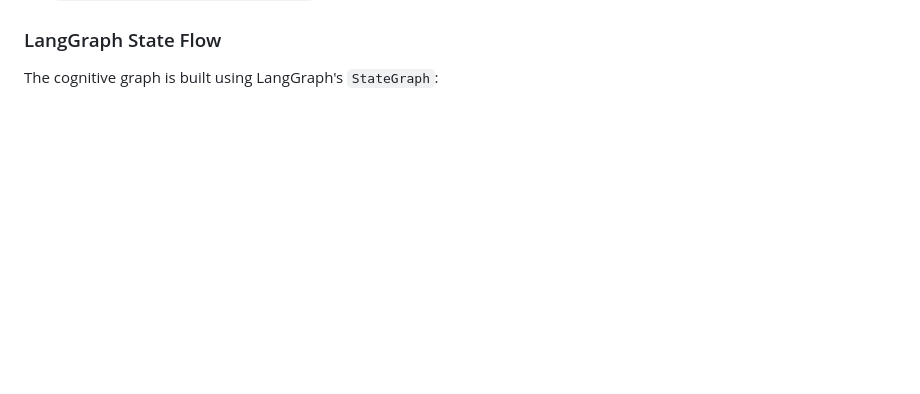
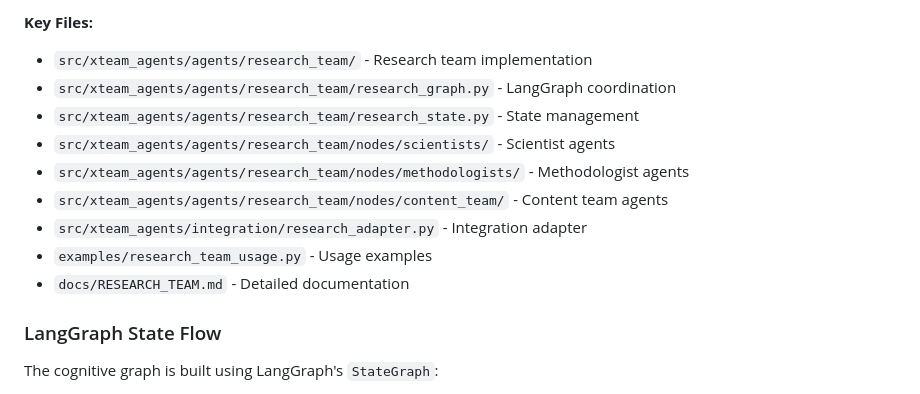
Before and after one commit to XTeam-Pro/xteam-agents, a Markdown page: CLAUDE.md, the part around one of its changes. GitHub-like rendering; blank space fills up the shorter version.

Commit message:
docs: update CLAUDE.md with Research Team documentation
Co-Authored-By: Claude Sonnet 4.5 <noreply@anthropic.com>

```diff
--- a/CLAUDE.md
+++ b/CLAUDE.md
@@ -230,3 +302,13 @@ Cognitive OS (analyze → plan → execute → validate → commit)
+**Key Files:**
+- `src/xteam_agents/agents/research_team/` - Research team implementation
+- `src/xteam_agents/agents/research_team/research_graph.py` - LangGraph coordination
+- `src/xteam_agents/agents/research_team/research_state.py` - State management
+- `src/xteam_agents/agents/research_team/nodes/scientists/` - Scientist agents
+- `src/xteam_agents/agents/research_team/nodes/methodologists/` - Methodologist agents
+- `src/xteam_agents/agents/research_team/nodes/content_team/` - Content team agents
+- `src/xteam_agents/integration/research_adapter.py` - Integration adapter
+- `examples/research_team_usage.py` - Usage examples
+- `docs/RESEARCH_TEAM.md` - Detailed documentation
 
 ### LangGraph State Flow
 
```
Also changed, not shown: other parts of CLAUDE.md (+72 -0 lines).
